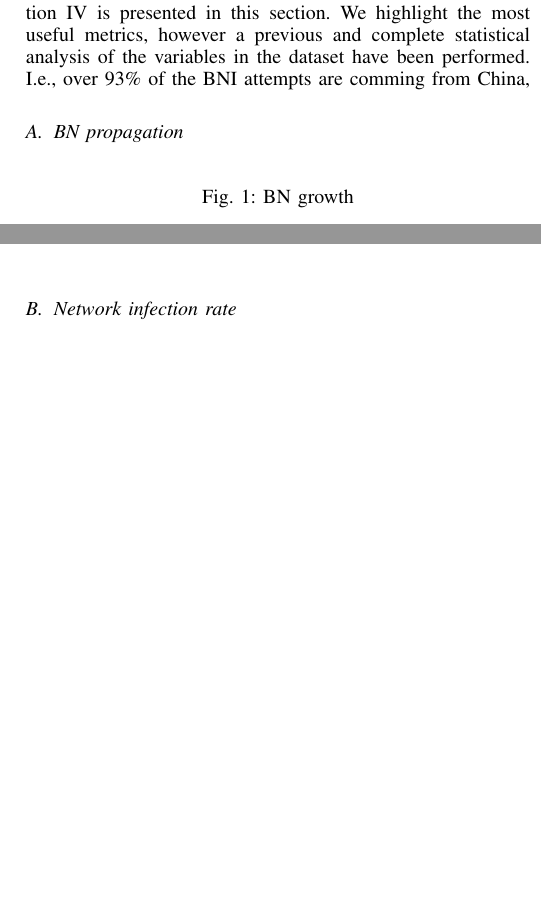
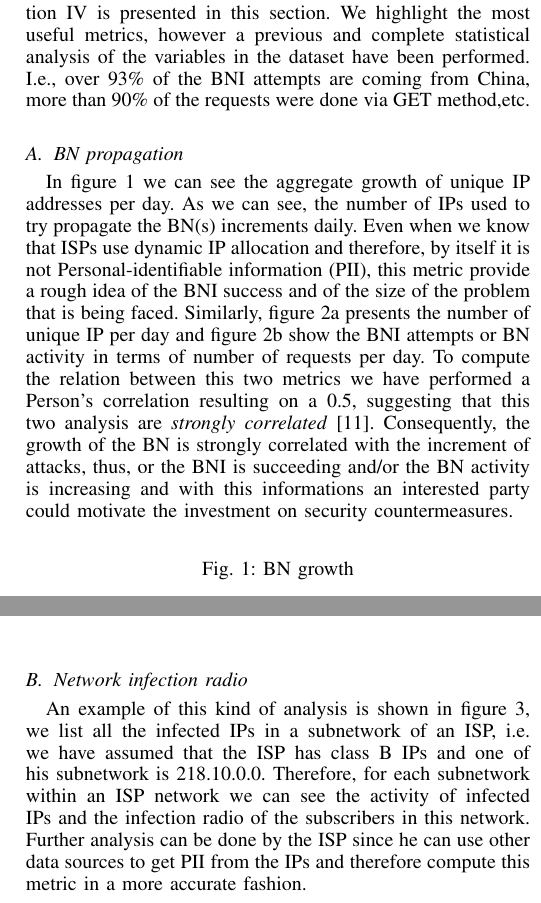
Before and after one commit to santiag0aragon/ellastichoney_analysis, a LaTeX paper (latex/main.tex, which reads latex/p5.tex): two parts of the columns of page 3 of 5, joined at a grey line, cut so that both start at the same text, the shorter picture padded with empty space. Compiled offline with pdfLaTeX.

Commit message:
q5 update

```diff
--- a/latex/p5.tex
+++ b/latex/p5.tex
@@ -1,11 +1,14 @@
 %!TEX root = main.tex
 
-The evaluation and results of the metrics defined in section~\ref{cap:sec4} is presented in this section. We highlight the most useful metrics, however a previous and complete statistical analysis of the variables in the dataset have been performed. I.e., over 93\% of the BNI attempts are comming from China,
+The evaluation and results of the metrics defined in section~\ref{cap:sec4} is presented in this section. We highlight the most useful metrics, however a previous and complete statistical analysis of the variables in the dataset have been performed. I.e., over 93\% of the BNI attempts are coming from China, more than 90\% of the requests were done via GET method,etc.
 
 \subsection{BN propagation}
+In figure~\ref{fig:agg_grow} we can see the aggregate growth of unique IP addresses per day. As we can see, the number of IPs used to try propagate the BN(s) increments daily. Even when we know that ISPs use dynamic IP allocation and therefore, by itself it is not Personal-identifiable information (PII), this metric provide a rough idea of the BNI success and of the size of the problem that is being faced.
+Similarly, figure~\ref{fig:bnia_att_d} presents the number of unique IP per day and figure~\ref{fig:bnia_att_i} show the BNI attempts or BN activity in terms of number of requests per day. To compute the relation between this two metrics we have performed a Person's correlation resulting on a 0.5, suggesting that this two analysis are \textit{strongly correlated}~\cite{pear_corr}. Consequently, the growth of the BN is strongly correlated with the increment of attacks, thus, or the BNI is succeeding and/or the BN activity is increasing and with this informations an interested party could motivate the investment on security countermeasures.
+
 \begin{figure}[h]
+    \caption{BN growth}
     \label{fig:agg_grow}
-    \caption{BN growth}
     \centering
     \includegraphics[width=\linewidth]{images/a_new_ip_da}
 \end{figure}
@@ -27,6 +32,8 @@ The evaluation and results of the metrics defined in section~\ref{cap:sec4} is p
 \end{figure*}
 
 
-\subsection{Network infection rate}
+\subsection{Network infection radio}
+An example of this kind of analysis is shown in figure~\ref{fig:subnet}, we list all the infected IPs in a subnetwork of an ISP, i.e. we have assumed that the ISP has class B IPs and one of his subnetwork is 218.10.0.0. Therefore, for each subnetwork within an ISP network we can see the activity of infected IPs and the infection radio of the subscribers in this network. Further analysis can be done by the ISP since he can use other data sources to get PII from the IPs and therefore compute this metric in a more accurate fashion.
+
 \begin{figure}[h]
     \caption{Subnet 218.10.0.0 attacks}
@@ -33,7 +41,10 @@ The evaluation and results of the metrics defined in section~\ref{cap:sec4} is p
     \centering
-        \includegraphics[width=0.9\linewidth]{images/subnet}
+    \includegraphics[width=0.9\linewidth]{images/subnet}
 \end{figure}
 
 \subsection{BN geographical and digital location.}
-\begin{figure*}[h]
+Geographical and digital location analysis is shown in figures~\ref{fig:map} and ~\ref{fig:isp}. In figure ~\ref{fig:map} we show the geographical distribution of the BNI attempts
+
+\begin{figure*}[ht]
+
 \caption{BNI geolocation~\cite{map}}
```
Also changed, not shown: latex/ref.bib (+6 -0 lines), latex/main.pdf, latex/p5.tex (8 more changed lines).
